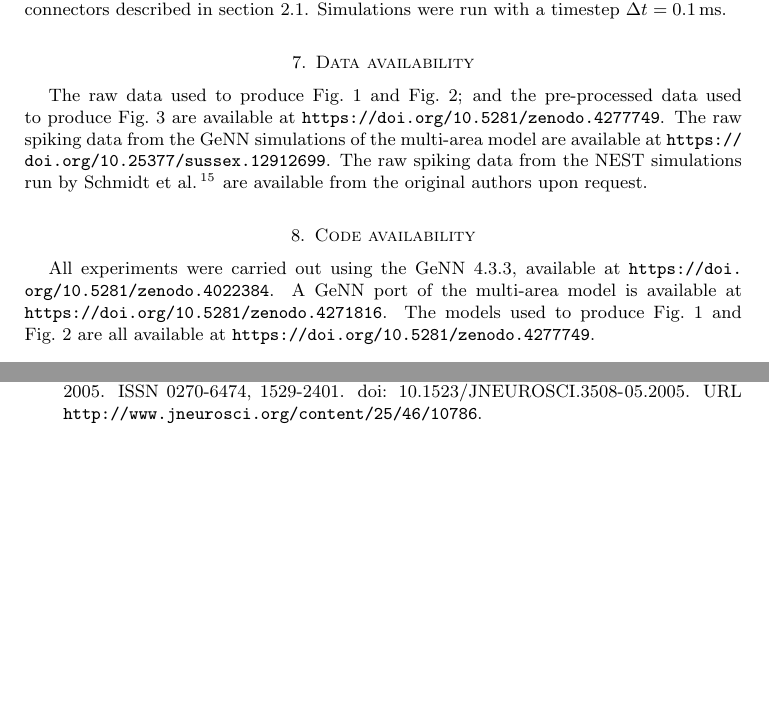
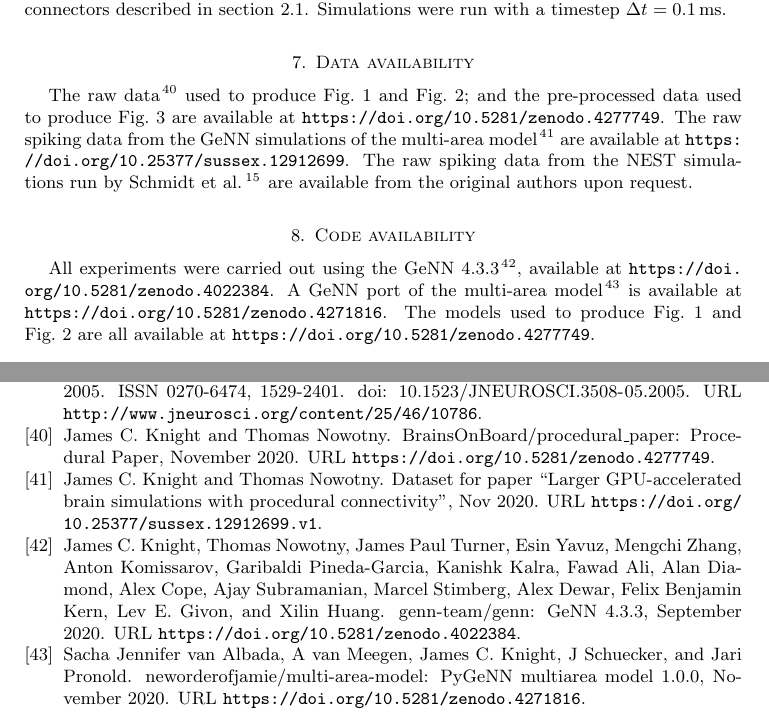
Before and after one commit to BrainsOnBoard/procedural_paper, a LaTeX paper (procedural.tex, which reads procedural.bib): two parts of pages 11 and 14 of 14, joined at a grey line, cut so that both start at the same text, the shorter picture padded with empty space. Compiled offline with pdfLaTeX.

Commit message:
data as references

```diff
--- a/procedural.bib
+++ b/procedural.bib
@@ -313,3 +329,35 @@
+                  Lev E. Givon and
+                  Xilin Huang},
+  title        = {{genn-team/genn: GeNN 4.3.3}},
+  month        = sep,
+  year         = 2020,
+  publisher    = {Zenodo},
+  version      = {4.3.3},
+  doi          = {10.5281/zenodo.4022384},
+  url          = {https://doi.org/10.5281/zenodo.4022384}
+}
+
+@misc{Knight2020b,
+    title={{Dataset for paper ``Larger GPU-accelerated brain simulations with procedural connectivity''}},
+    url={https://doi.org/10.25377/sussex.12912699.v1}, DOI={10.25377/sussex.12912699.v1},
+    publisher={University of Sussex},
+    author={Knight, James C. and Nowotny, Thomas},
+    year={2020},
+    month={Nov}
+}
+
+@software{Knight2020c,
+  author       = {Knight, James C. and
+                  Nowotny, Thomas},
+  title        = {{BrainsOnBoard/procedural\_paper: Procedural Paper}},
+  month        = nov,
+  year         = 2020,
+  publisher    = {Zenodo},
+  version      = {aam},
+  doi          = {10.5281/zenodo.4277749},
+  url          = {https://doi.org/10.5281/zenodo.4277749}
+}
+
 @article{Li2020,
     archivePrefix = {arXiv},
     arxivId = {1903.04611},
@@ -599,3 +655,10 @@
+    month        = nov,
+    year         = 2020,
+    publisher    = {Zenodo},
+    version      = {1.0.0},
+    doi          = {10.5281/zenodo.4271816},
+    url          = {https://doi.org/10.5281/zenodo.4271816}
+}
 @article{Vogels2005,
     author = {Vogels, Tim P and Abbott, L. F},
     doi = {10.1523/JNEUROSCI.3508-05.2005},
--- a/procedural.tex
+++ b/procedural.tex
@@ -396,13 +396,13 @@ Individual populations are connected by the fixed number connectors described in
 Simulations were run with a timestep $\Delta t = \SI{0.1}{\milli\second}$.
 
 \section{Data availability}
-The raw data used to produce Fig.~\ref{fig:performance_scaling} and Fig.~\ref{fig:merging_scaling}; and the pre-processed data used to produce Fig.~\ref{fig:multi_area} are available at \url{https://doi.org/10.5281/zenodo.4277749}.
-The raw spiking data from the GeNN simulations of the multi-area model are available at \url{https://doi.org/10.25377/sussex.12912699}.
+The raw data~\citep{Knight2020c} used to produce Fig.~\ref{fig:performance_scaling} and Fig.~\ref{fig:merging_scaling}; and the pre-processed data used to produce Fig.~\ref{fig:multi_area} are available at \url{https://doi.org/10.5281/zenodo.4277749}.
+The raw spiking data from the GeNN simulations of the multi-area model~\citep{Knight2020b} are available at \url{https://doi.org/10.25377/sussex.12912699}.
 The raw spiking data from the NEST simulations run by \citet{Schmidt2018} are available from the original authors upon request.
 
 \section{Code availability}
-All experiments were carried out using the GeNN 4.3.3, available at \url{https://doi.org/10.5281/zenodo.4022384}.
-A GeNN port of the multi-area model is available at \url{https://doi.org/10.5281/zenodo.4271816}.
+All experiments were carried out using the GeNN 4.3.3~\citep{Knight2020}, available at \url{https://doi.org/10.5281/zenodo.4022384}.
+A GeNN port of the multi-area model~\citep{VanAlbada2020b} is available at \url{https://doi.org/10.5281/zenodo.4271816}.
 The models used to produce Fig.~\ref{fig:performance_scaling} and Fig.~\ref{fig:merging_scaling} are all available at \url{https://doi.org/10.5281/zenodo.4277749}.
 
 % Bibliography
```
Also changed, not shown: procedural.bib (24 more changed lines).
